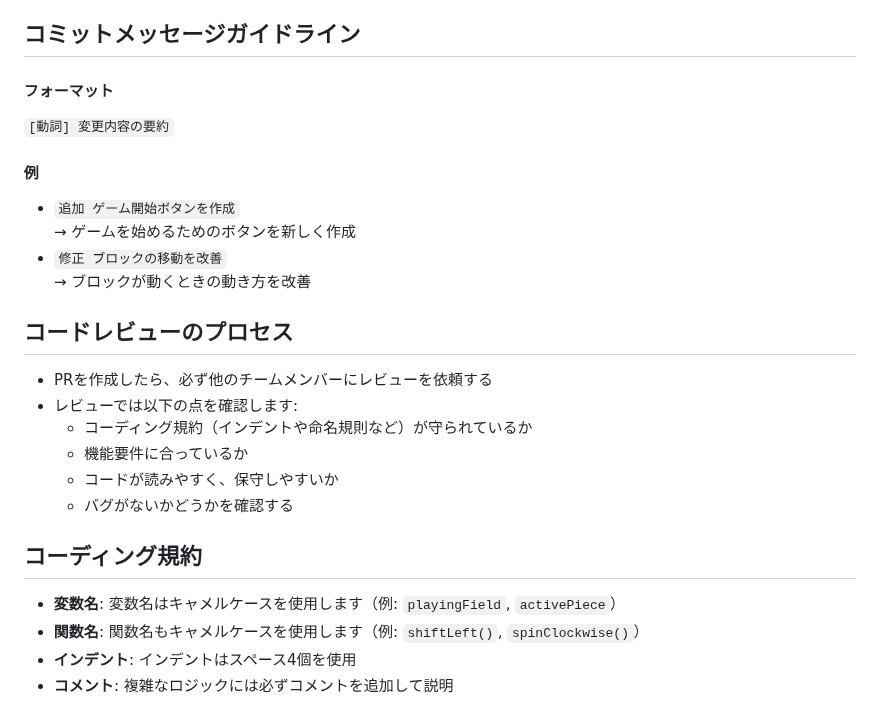
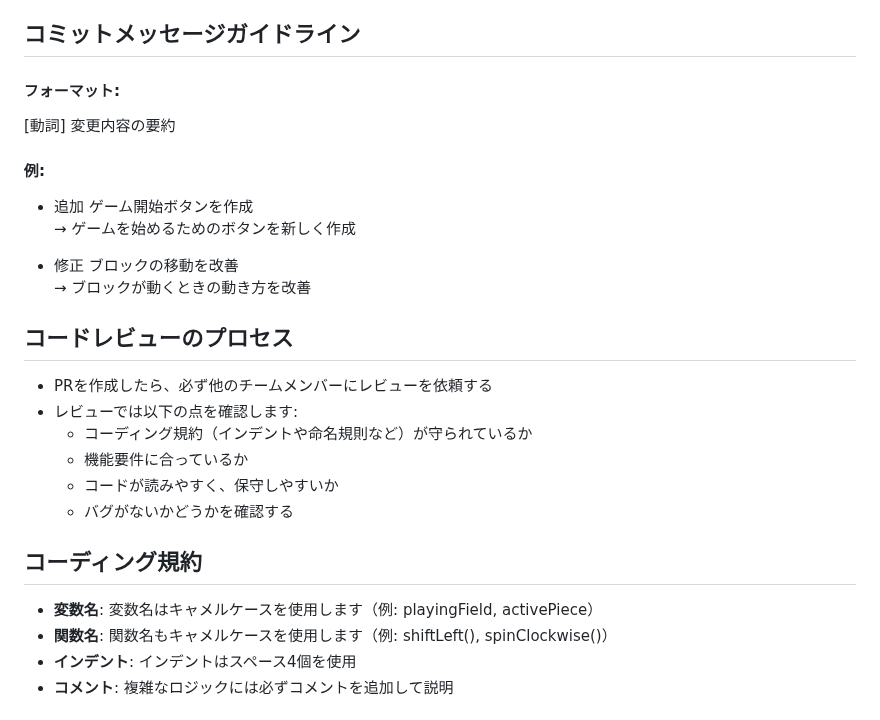
Before and after one commit to teamdev-yellow/tetris, a Markdown page: docs/branch-rules.md, the part around one of its changes. Rendered like a GitHub page.

```diff
--- a/docs/branch-rules.md
+++ b/docs/branch-rules.md
@@ -59,12 +73,12 @@ PRの説明には、作業内容が明確になるように次のセクション
 ## コミットメッセージガイドライン
 
-#### フォーマット
-`[動詞] 変更内容の要約`
+#### フォーマット:
+[動詞] 変更内容の要約
+#### 例:
+- 追加 ゲーム開始ボタンを作成
+  → ゲームを始めるためのボタンを新しく作成
 
-#### 例
-- `追加 ゲーム開始ボタンを作成`
-  → ゲームを始めるためのボタンを新しく作成
-- `修正 ブロックの移動を改善`
+- 修正 ブロックの移動を改善
   → ブロックが動くときの動き方を改善
 
 ## コードレビューのプロセス
@@ -76,8 +90,8 @@ PRの説明には、作業内容が明確になるように次のセクション
   - バグがないかどうかを確認する
 
 ## コーディング規約
-- **変数名**: 変数名はキャメルケースを使用します（例: `playingField`, `activePiece`）
-- **関数名**: 関数名もキャメルケースを使用します（例: `shiftLeft()`, `spinClockwise()`）
+- **変数名**: 変数名はキャメルケースを使用します（例: playingField, activePiece）
+- **関数名**: 関数名もキャメルケースを使用します（例: shiftLeft(), spinClockwise()）
 - **インデント**: インデントはスペース4個を使用
 - **コメント**: 複雑なロジックには必ずコメントを追加して説明
 
```
Also changed, not shown: other parts of docs/branch-rules.md (+25 -11 lines).
